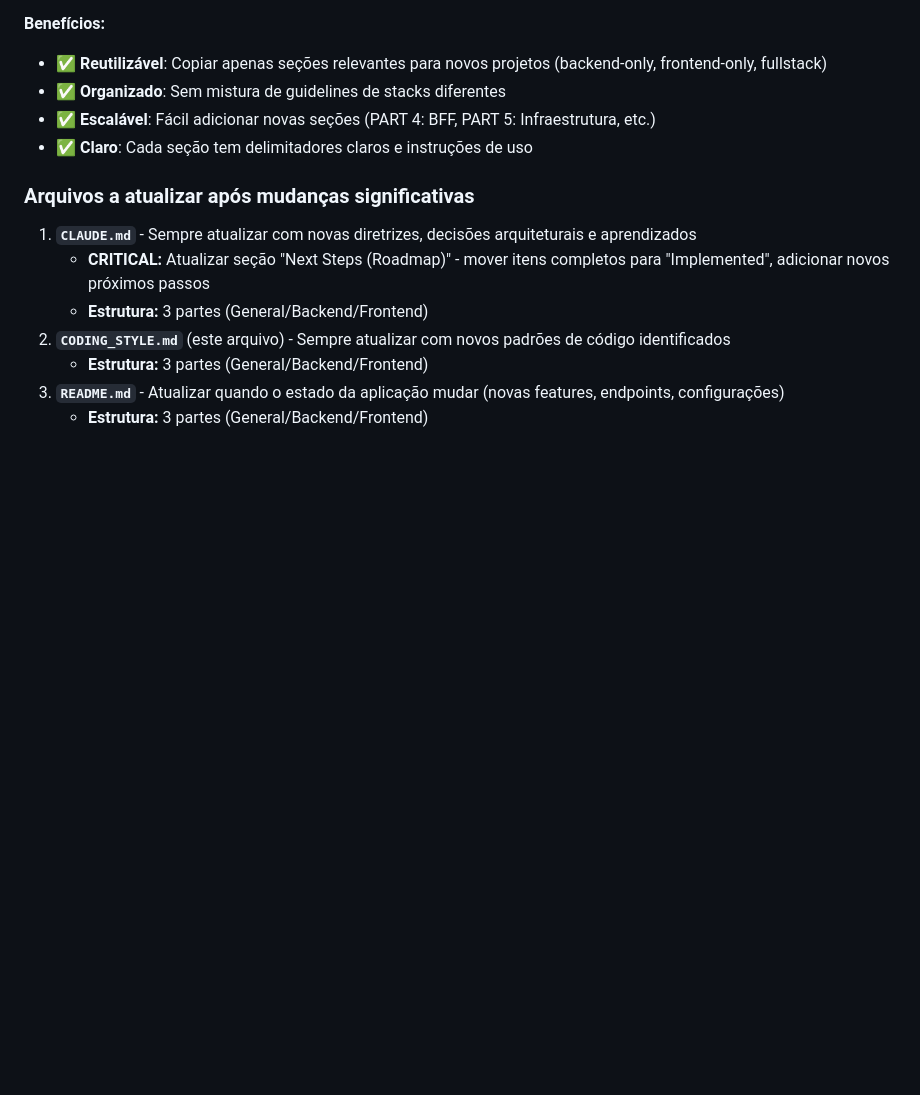
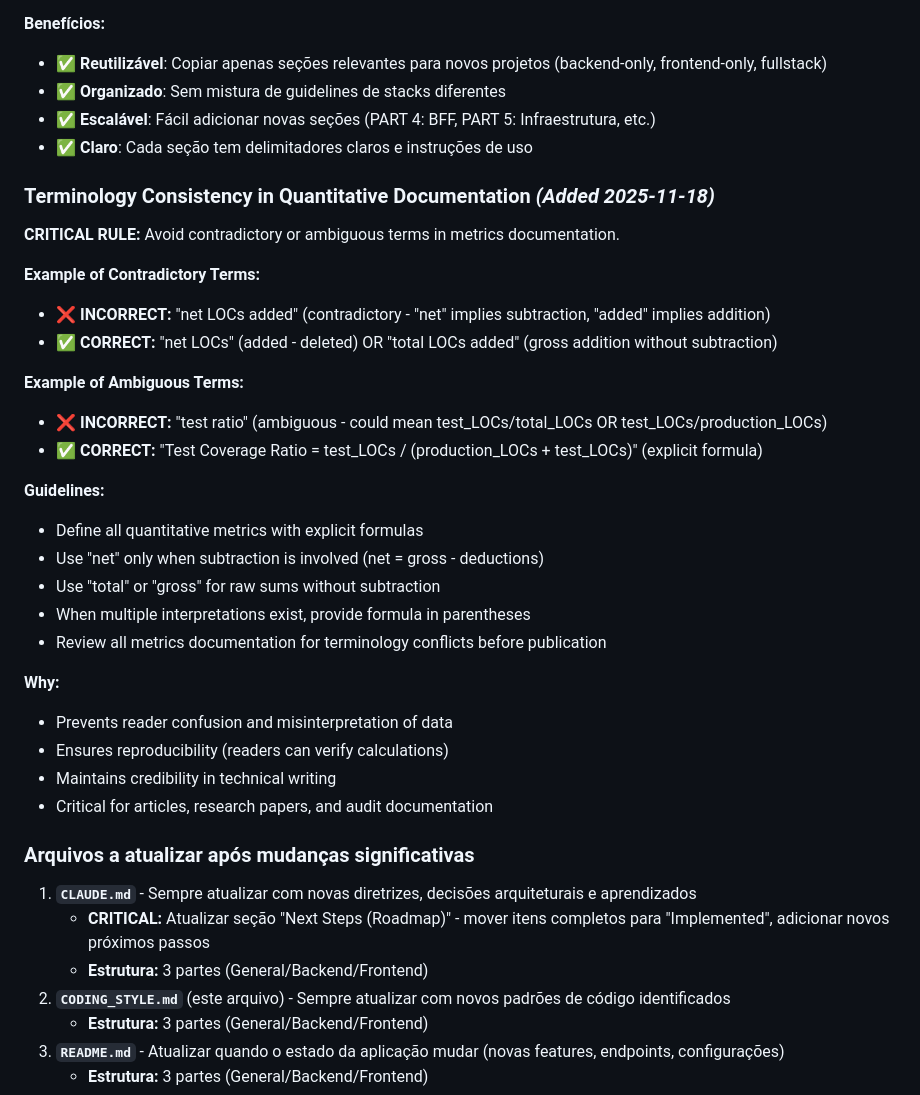
Before and after one commit to lucasxf/wine-reviewer, a Markdown page: CODING_STYLE_GENERAL.md, the part around the change. Rendered like a GitHub page; blank space fills up the shorter version.

Commit message:
docs: Add directive - documentation terminology consistency

```diff
--- a/CODING_STYLE_GENERAL.md
+++ b/CODING_STYLE_GENERAL.md
@@ -191,6 +191,31 @@ Todos os arquivos principais de documentação (`CLAUDE.md`, `CODING_STYLE.md`,
 - ✅ **Escalável**: Fácil adicionar novas seções (PART 4: BFF, PART 5: Infraestrutura, etc.)
 - ✅ **Claro**: Cada seção tem delimitadores claros e instruções de uso
 
+### Terminology Consistency in Quantitative Documentation *(Added 2025-11-18)*
+
+**CRITICAL RULE:** Avoid contradictory or ambiguous terms in metrics documentation.
+
+**Example of Contradictory Terms:**
+- ❌ **INCORRECT:** "net LOCs added" (contradictory - "net" implies subtraction, "added" implies addition)
+- ✅ **CORRECT:** "net LOCs" (added - deleted) OR "total LOCs added" (gross addition without subtraction)
+
+**Example of Ambiguous Terms:**
+- ❌ **INCORRECT:** "test ratio" (ambiguous - could mean test_LOCs/total_LOCs OR test_LOCs/production_LOCs)
+- ✅ **CORRECT:** "Test Coverage Ratio = test_LOCs / (production_LOCs + test_LOCs)" (explicit formula)
+
+**Guidelines:**
+- Define all quantitative metrics with explicit formulas
+- Use "net" only when subtraction is involved (net = gross - deductions)
+- Use "total" or "gross" for raw sums without subtraction
+- When multiple interpretations exist, provide formula in parentheses
+- Review all metrics documentation for terminology conflicts before publication
+
+**Why:**
+- Prevents reader confusion and misinterpretation of data
+- Ensures reproducibility (readers can verify calculations)
+- Maintains credibility in technical writing
+- Critical for articles, research papers, and audit documentation
+
 ### Arquivos a atualizar após mudanças significativas
 
 1. **`CLAUDE.md`** - Sempre atualizar com novas diretrizes, decisões arquiteturais e aprendizados
```
